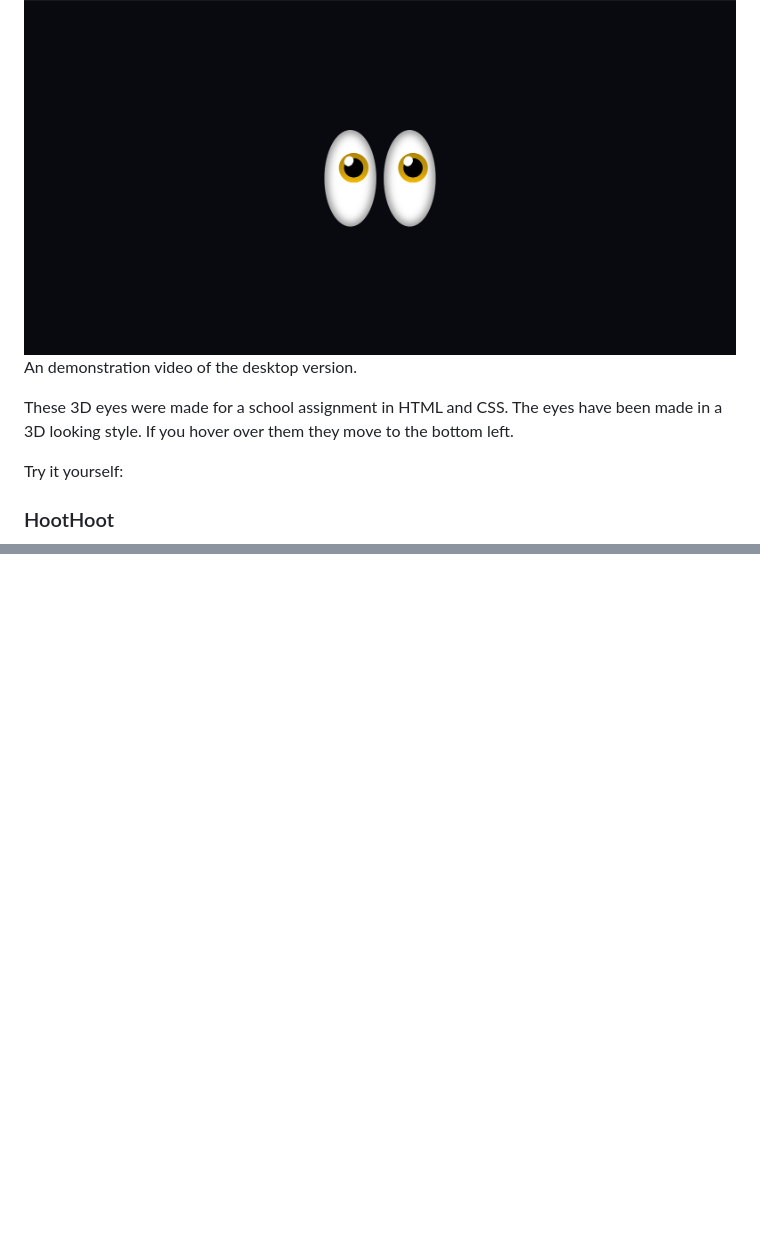
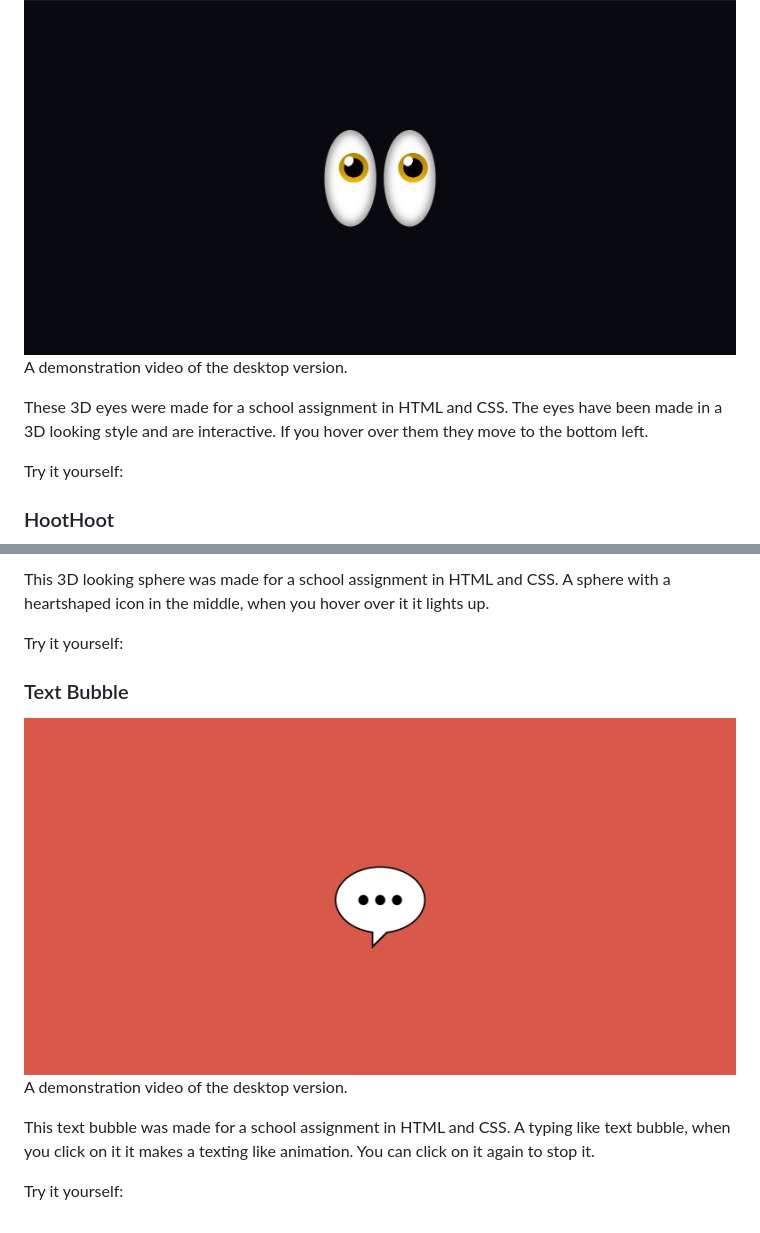
Before and after one commit to IanSchaafsma/CSS-ART, a Markdown page: readme.md, 2 parts joined by grey strips. Rendered like a GitHub page; pictures changed too: img/textbubble--css-art.png (added); blank space fills up the shorter version.

```diff
--- a/readme.md
+++ b/readme.md
@@ -15,13 +15,14 @@
 
 ### 3D eyes
 [![The finished product on desktop](/img/eyes--css-art.png)]()
-An demonstration video of the desktop version.
+A demonstration video of the desktop version.
 
 These 3D eyes were made for a school assignment in HTML and CSS.
-The eyes have been made in a 3D looking style. If you hover over them
+The eyes have been made in a 3D looking style and are interactive. If you hover over them
 they move to the bottom left.
 
 Try it yourself:
 
+
 ### HootHoot
 [![The finished product on desktop](/img/hoothoot--css-art.png)]()
@@ -34,0 +85,15 @@ Try it yourself:
+This 3D looking sphere was made for a school assignment in HTML and CSS.
+A sphere with a heartshaped icon in the middle, when you hover over it it lights up.
+
+Try it yourself:
+
+
+### Text Bubble
+[![The finished product on desktop](/img/textbubble--css-art.png)]()
+A demonstration video of the desktop version.
+
+This text bubble was made for a school assignment in HTML and CSS.
+A typing like text bubble, when you click on it it makes a texting like animation.
+You can click on it again to stop it.
+
+Try it yourself:
```
Also changed, not shown: other parts of readme.md (+51 -2 lines), img/nintendo-switch--css-art.png (added), img/pokeball--css-art.png (added), img/post-its--css-art.png (added), img/snorlax--css-art.png (added), img/sphere--css-art.png (added), 6 other files.
